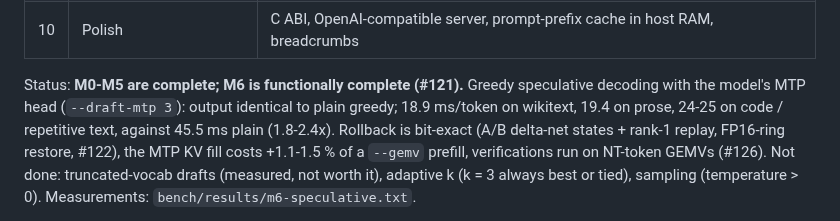
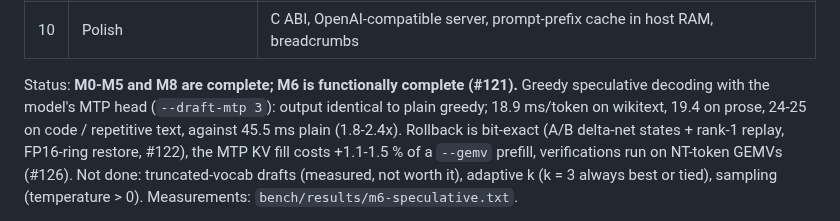
Before and after one commit to Nihmar/omphalos, a Markdown page: PLAN.md, the part around one of its changes. Rendered like a GitHub page.

```diff
--- a/PLAN.md
+++ b/PLAN.md
@@ -936,5 +936,5 @@ Small gains, a few percent each at most, but they add up. Rough expected impact
 | 9 | Offline converter + final format | Layouts frozen, bit-exact verification in the converter |
 | 10 | Polish | C ABI, OpenAI-compatible server, prompt-prefix cache in host RAM, breadcrumbs |
 
-Status: **M0-M5 are complete; M6 is functionally complete (#121).** Greedy speculative decoding with the model's MTP head (`--draft-mtp 3`): output identical to plain greedy; 18.9 ms/token on wikitext, 19.4 on prose, 24-25 on code / repetitive text, against 45.5 ms plain (1.8-2.4x). Rollback is bit-exact (A/B delta-net states + rank-1 replay, FP16-ring restore, #122), the MTP KV fill costs +1.1-1.5 % of a `--gemv` prefill, verifications run on NT-token GEMVs (#126). Not done: truncated-vocab drafts (measured, not worth it), adaptive k (k = 3 always best or tied), sampling (temperature > 0). Measurements: `bench/results/m6-speculative.txt`.
+Status: **M0-M5 and M8 are complete; M6 is functionally complete (#121).** Greedy speculative decoding with the model's MTP head (`--draft-mtp 3`): output identical to plain greedy; 18.9 ms/token on wikitext, 19.4 on prose, 24-25 on code / repetitive text, against 45.5 ms plain (1.8-2.4x). Rollback is bit-exact (A/B delta-net states + rank-1 replay, FP16-ring restore, #122), the MTP KV fill costs +1.1-1.5 % of a `--gemv` prefill, verifications run on NT-token GEMVs (#126). Not done: truncated-vocab drafts (measured, not worth it), adaptive k (k = 3 always best or tied), sampling (temperature > 0). Measurements: `bench/results/m6-speculative.txt`.
 
```
Also changed, not shown: other parts of PLAN.md (+1 -1 lines).
